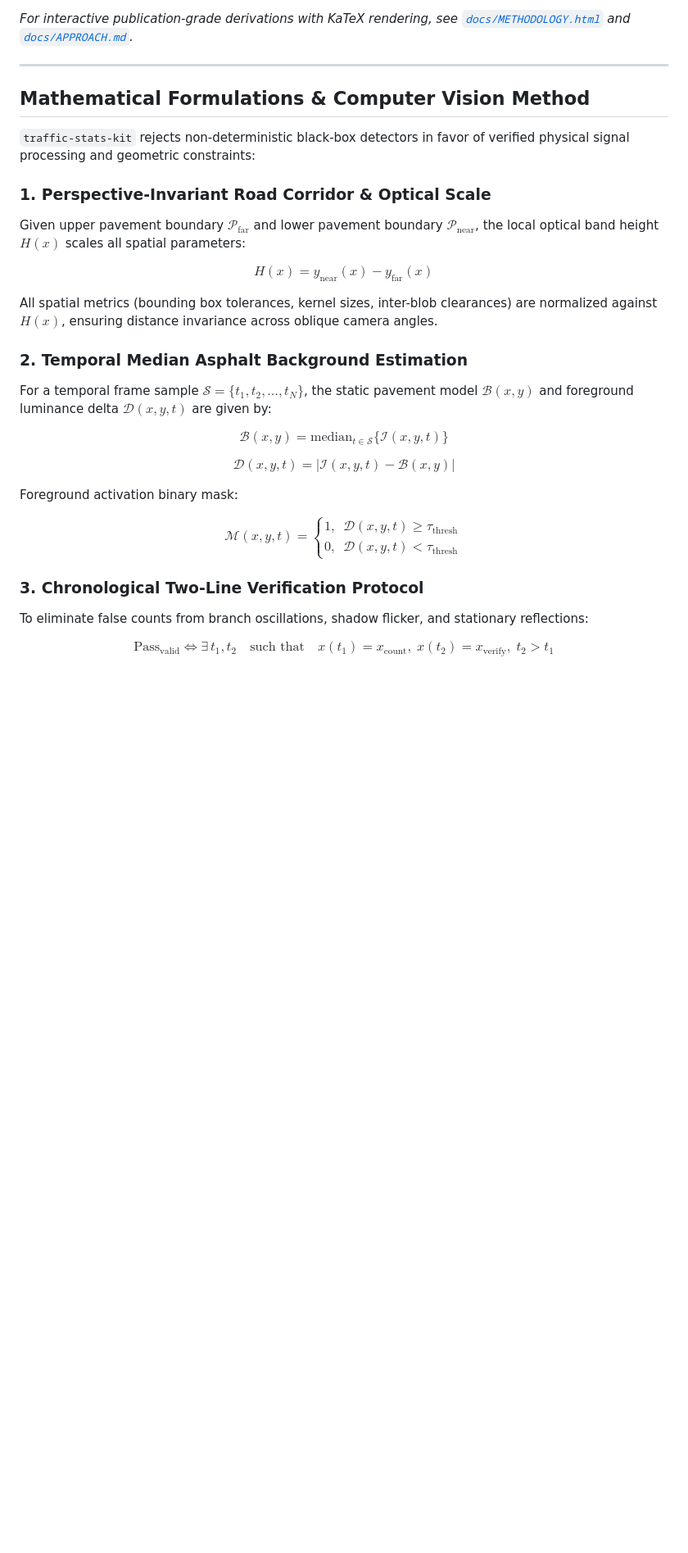
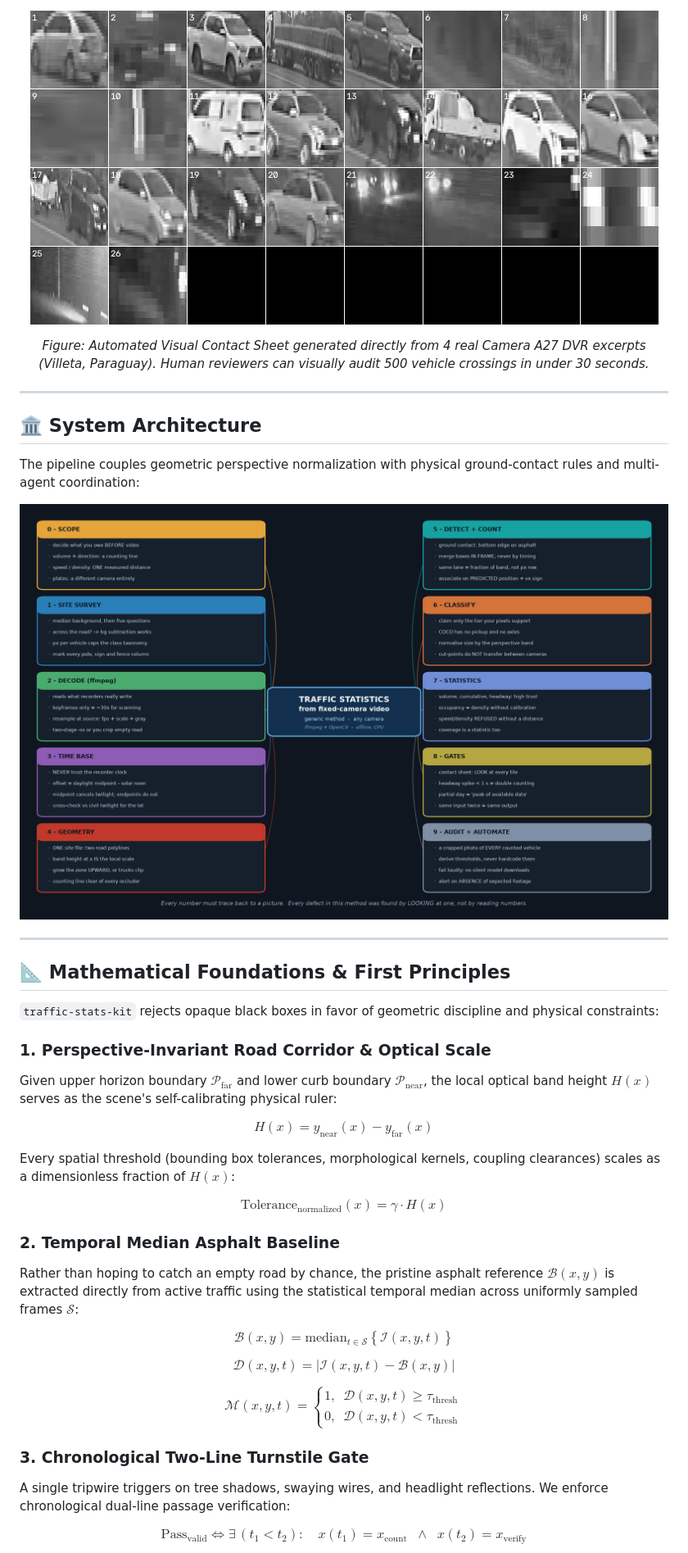
Before and after one commit to dipak1020/traffic-stats-kit, a Markdown page: README.md, the part around one of its changes. Shown at 82% size. Rendered like a GitHub page; blank space fills up the shorter version.

```diff
--- a/README.md
+++ b/README.md
@@ -25,32 +38,48 @@ The complete system pipeline—from video acquisition and 1D virtual inductance
 
-*For interactive publication-grade derivations with KaTeX rendering, see [`docs/METHODOLOGY.html`](docs/METHODOLOGY.html) and [`docs/APPROACH.md`](docs/APPROACH.md).*
+![Visual Audit Contact Sheet — Camera A27 Field Excerpts](docs/contact_sheet.png)
+
+*Figure: Automated Visual Contact Sheet generated directly from 4 real Camera A27 DVR excerpts (Villeta, Paraguay). Human reviewers can visually audit 500 vehicle crossings in under 30 seconds.*
+
+</div>
 
 ---
 
-## Mathematical Formulations & Computer Vision Method
+## 🏛️ System Architecture
 
-`traffic-stats-kit` rejects non-deterministic black-box detectors in favor of verified physical signal processing and geometric constraints:
+The pipeline couples geometric perspective normalization with physical ground-contact rules and multi-agent coordination:
+
+<div align="center">
+
+![System Architecture & Generic Method Mindmap](docs/approach_mindmap.png)
+
+</div>
+
+---
+
+## 📐 Mathematical Foundations & First Principles
+
+`traffic-stats-kit` rejects opaque black boxes in favor of geometric discipline and physical constraints:
 
 ### 1. Perspective-Invariant Road Corridor & Optical Scale
-Given upper pavement boundary $\mathcal{P}_{\text{far}}$ and lower pavement boundary $\mathcal{P}_{\text{near}}$, the local optical band height $H(x)$ scales all spatial parameters:
+Given upper horizon boundary $\mathcal{P}_{\text{far}}$ and lower curb boundary $\mathcal{P}_{\text{near}}$, the local optical band height $H(x)$ serves as the scene's self-calibrating physical ruler:
 
 $$H(x) = y_{\text{near}}(x) - y_{\text{far}}(x)$$
 
-All spatial metrics (bounding box tolerances, kernel sizes, inter-blob clearances) are normalized against $H(x)$, ensuring distance invariance across oblique camera angles.
+Every spatial threshold (bounding box tolerances, morphological kernels, coupling clearances) scales as a dimensionless fraction of $H(x)$:
 
-### 2. Temporal Median Asphalt Background Estimation
-For a temporal frame sample $\mathcal{S} = \{t_1, t_2, \dots, t_N\}$, the static pavement model $\mathcal{B}(x, y)$ and foreground luminance delta $\mathcal{D}(x, y, t)$ are given by:
+$$\text{Tolerance}_{\text{normalized}}(x) = \gamma \cdot H(x)$$
 
-$$\mathcal{B}(x, y) = \text{median}_{t \in \mathcal{S}} \Big\{ \mathcal{I}(x, y, t) \Big\}$$
+### 2. Temporal Median Asphalt Baseline
+Rather than hoping to catch an empty road by chance, the pristine asphalt reference $\mathcal{B}(x, y)$ is extracted directly from active traffic using the statistical temporal median across uniformly sampled frames $\mathcal{S}$:
 
-$$\mathcal{D}(x, y, t) = \big| \mathcal{I}(x, y, t) - \mathcal{B}(x, y) \big|$$
+$$\mathcal{B}(x, y) = \text{median}_{t \in \mathcal{S}} \left\{ \mathcal{I}(x, y, t) \right\}$$
 
-Foreground activation binary mask:
+$$\mathcal{D}(x, y, t) = \left| \mathcal{I}(x, y, t) - \mathcal{B}(x, y) \right|$$
 
 $$\mathcal{M}(x, y, t) = \begin{cases} 1, & \mathcal{D}(x, y, t) \ge \tau_{\text{thresh}} \\ 0, & \mathcal{D}(x, y, t) < \tau_{\text{thresh}} \end{cases}$$
 
-### 3. Chronological Two-Line Verification Protocol
-To eliminate false counts from branch oscillations, shadow flicker, and stationary reflections:
+### 3. Chronological Two-Line Turnstile Gate
+A single tripwire triggers on tree shadows, swaying wires, and headlight reflections. We enforce chronological dual-line passage verification:
 
-$$\text{Pass}_{\text{valid}} \iff \exists \, t_1, t_2 \quad \text{such that} \quad x(t_1) = x_{\text{count}}, \; x(t_2) = x_{\text{verify}}, \; t_2 > t_1$$
+$$\text{Pass}_{\text{valid}} \iff \exists \, (t_1 < t_2) : \quad x(t_1) = x_{\text{count}} \;\;\land\;\; x(t_2) = x_{\text{verify}}$$
 
```
Also changed, not shown: other parts of README.md (+92 -113 lines).
